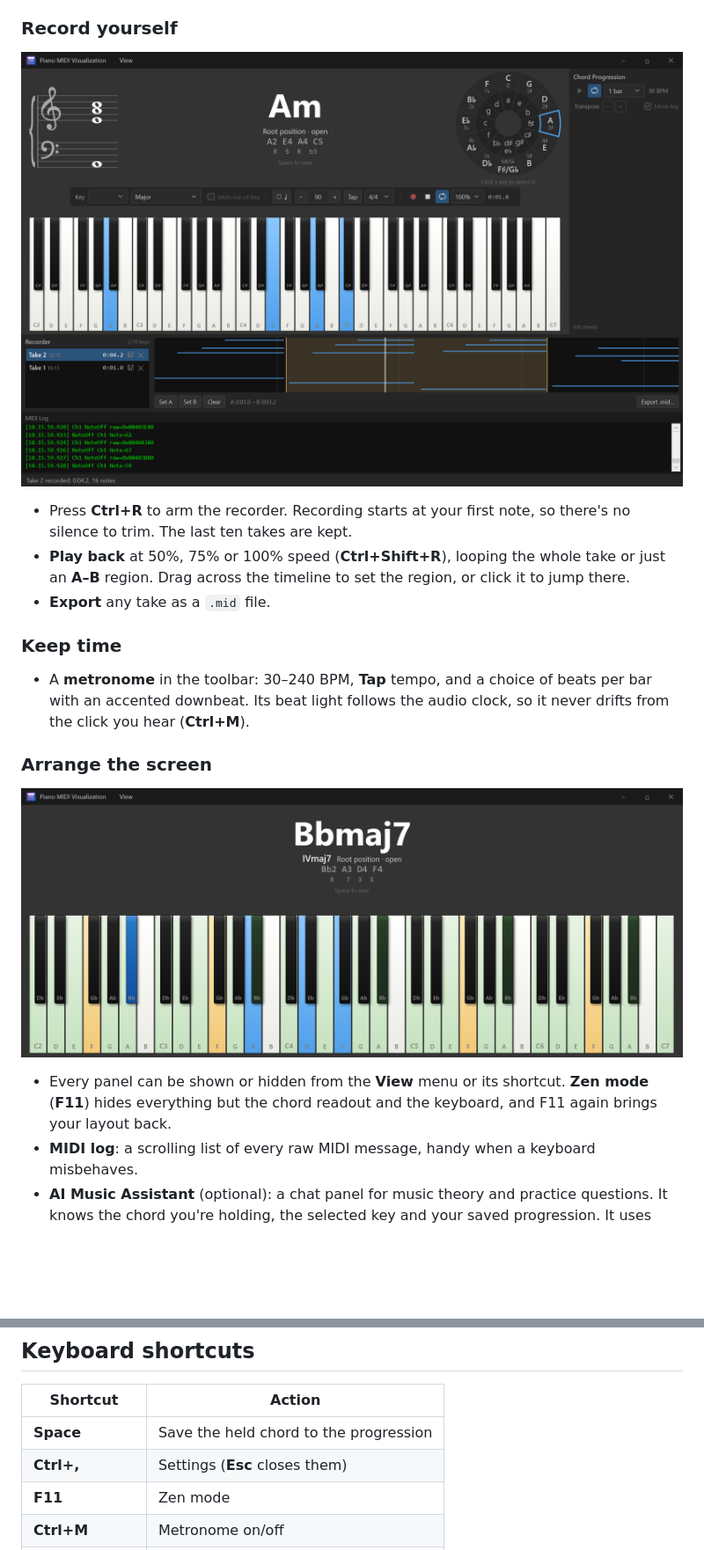
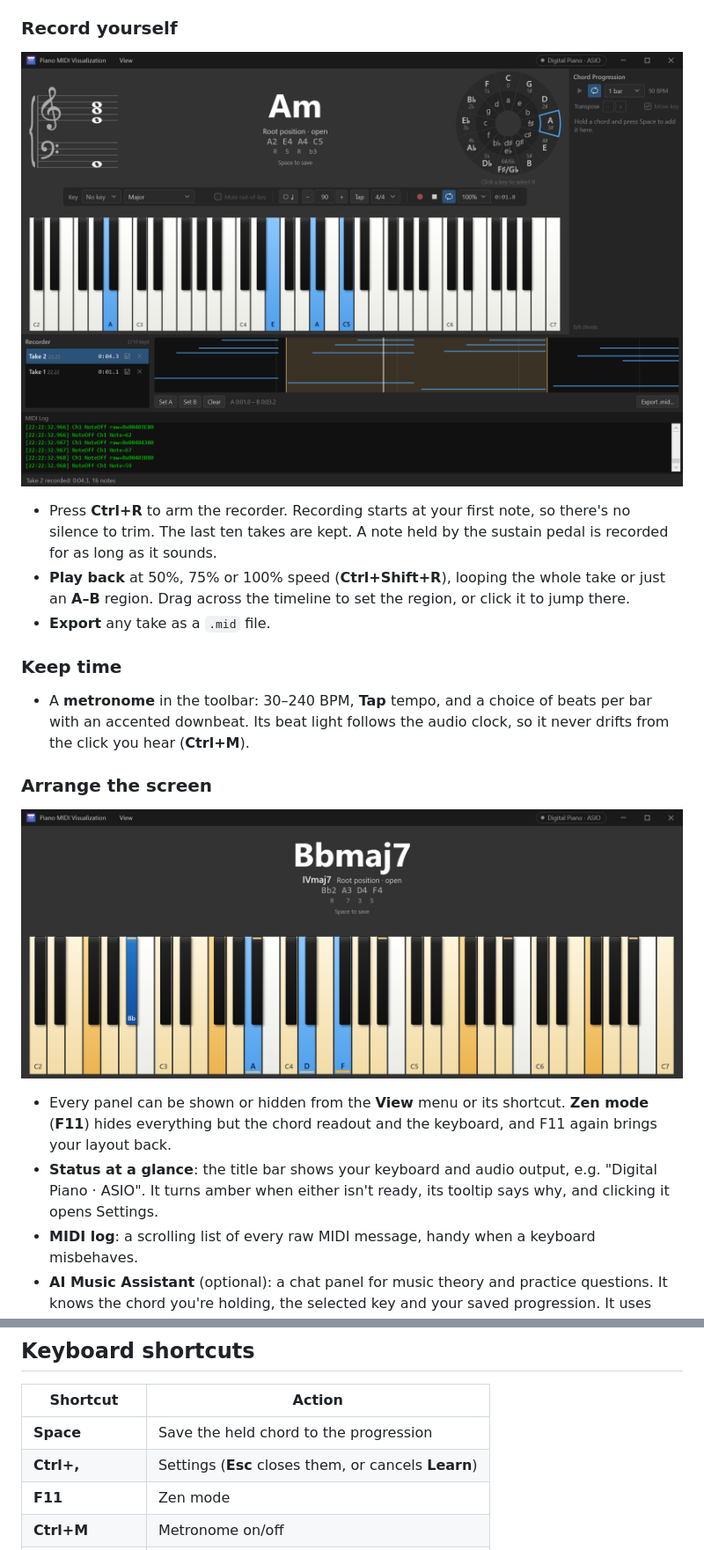
Before and after one commit to FrankDrebin893/PianoVisualization, a Markdown page: README.md, 2 parts joined by grey strips. Shown at 88% size. Rendered like a GitHub page; pictures changed too: docs/screenshots/recorder.png, docs/screenshots/zen-mode.png; blank space fills up the shorter version.

```diff
--- a/README.md
+++ b/README.md
@@ -75,7 +96,8 @@ suggests where the saved progression could go next.*
 ![The recorder panel with two takes. Take 2 plays back in an A–B loop, and its notes are drawn on a timeline with the loop region shaded. The keyboard and readout show the A minor chord being played back, and the MIDI log below lists raw note messages.](docs/screenshots/recorder.png)
 
 - Press **Ctrl+R** to arm the recorder. Recording starts at your first note, so there's no
-  silence to trim. The last ten takes are kept.
+  silence to trim. The last ten takes are kept. A note held by the sustain pedal is recorded for
+  as long as it sounds.
 - **Play back** at 50%, 75% or 100% speed (**Ctrl+Shift+R**), looping the whole take or just
   an **A–B** region. Drag across the timeline to set the region, or click it to jump there.
 - **Export** any take as a `.mid` file.
@@ -93,6 +115,9 @@ suggests where the saved progression could go next.*
 - Every panel can be shown or hidden from the **View** menu or its shortcut. **Zen mode**
   (**F11**) hides everything but the chord readout and the keyboard, and F11 again brings your
   layout back.
+- **Status at a glance**: the title bar shows your keyboard and audio output, e.g. "Digital
+  Piano · ASIO". It turns amber when either isn't ready, its tooltip says why, and clicking it
+  opens Settings.
 - **MIDI log**: a scrolling list of every raw MIDI message, handy when a keyboard misbehaves.
 - **AI Music Assistant** (optional): a chat panel for music theory and practice questions. It
   knows the chord you're holding, the selected key and your saved progression. It uses Google
@@ -107,7 +132,7 @@ suggests where the saved progression could go next.*
 | Shortcut | Action |
 |---|---|
 | **Space** | Save the held chord to the progression |
-| **Ctrl+,** | Settings (**Esc** closes them) |
+| **Ctrl+,** | Settings (**Esc** closes them, or cancels **Learn**) |
 | **F11** | Zen mode |
 | **Ctrl+M** | Metronome on/off |
 | **Ctrl+R** | Record / stop recording |
```
Also changed, not shown: other parts of README.md (+46 -19 lines), .github/release-notes.md (+1 -1 lines), docs/screenshots/first-run.png (added), docs/screenshots/main-window.png, docs/screenshots/settings.png, docs/screenshots/song-practice.png, 6 other files.
